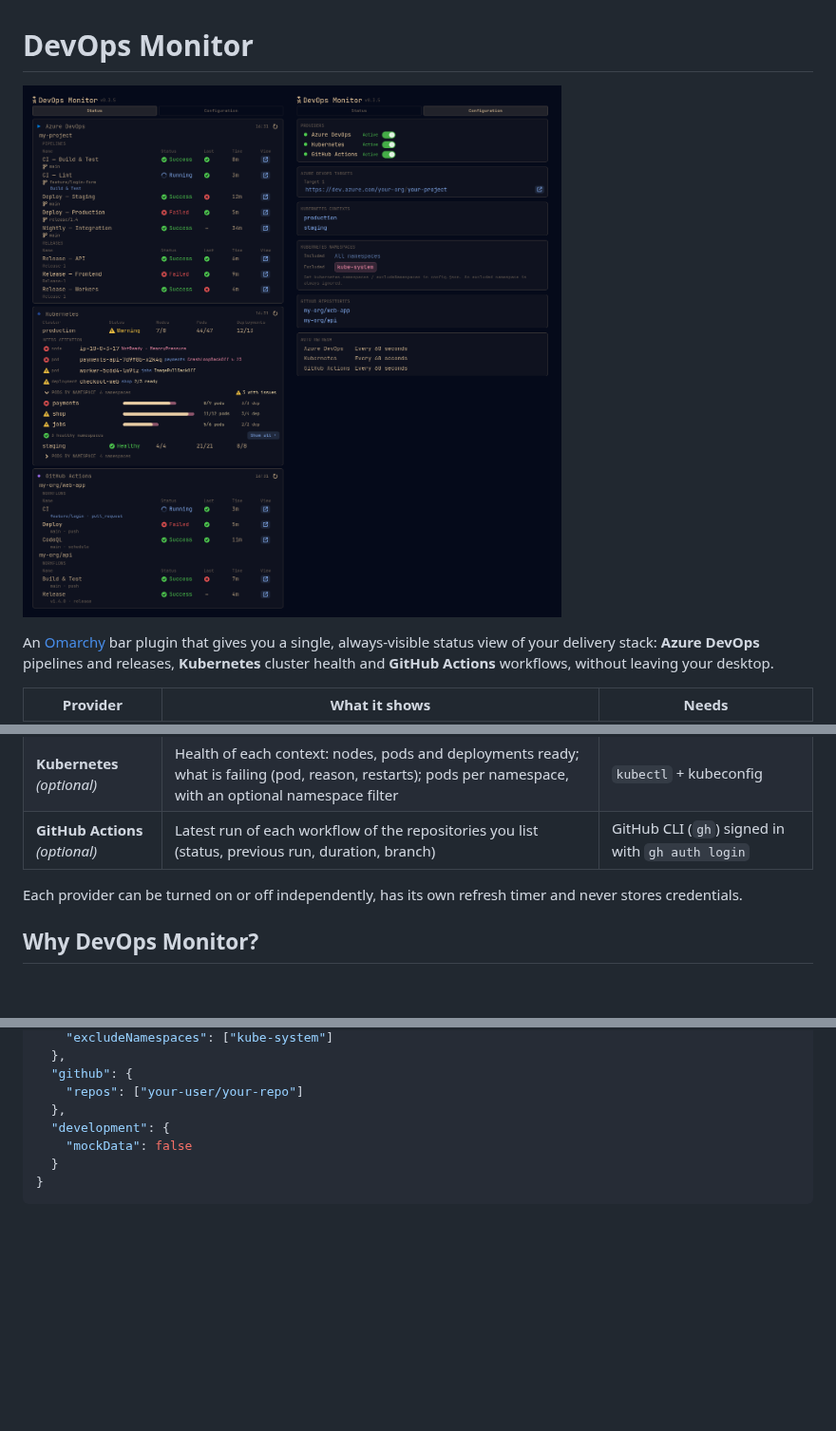
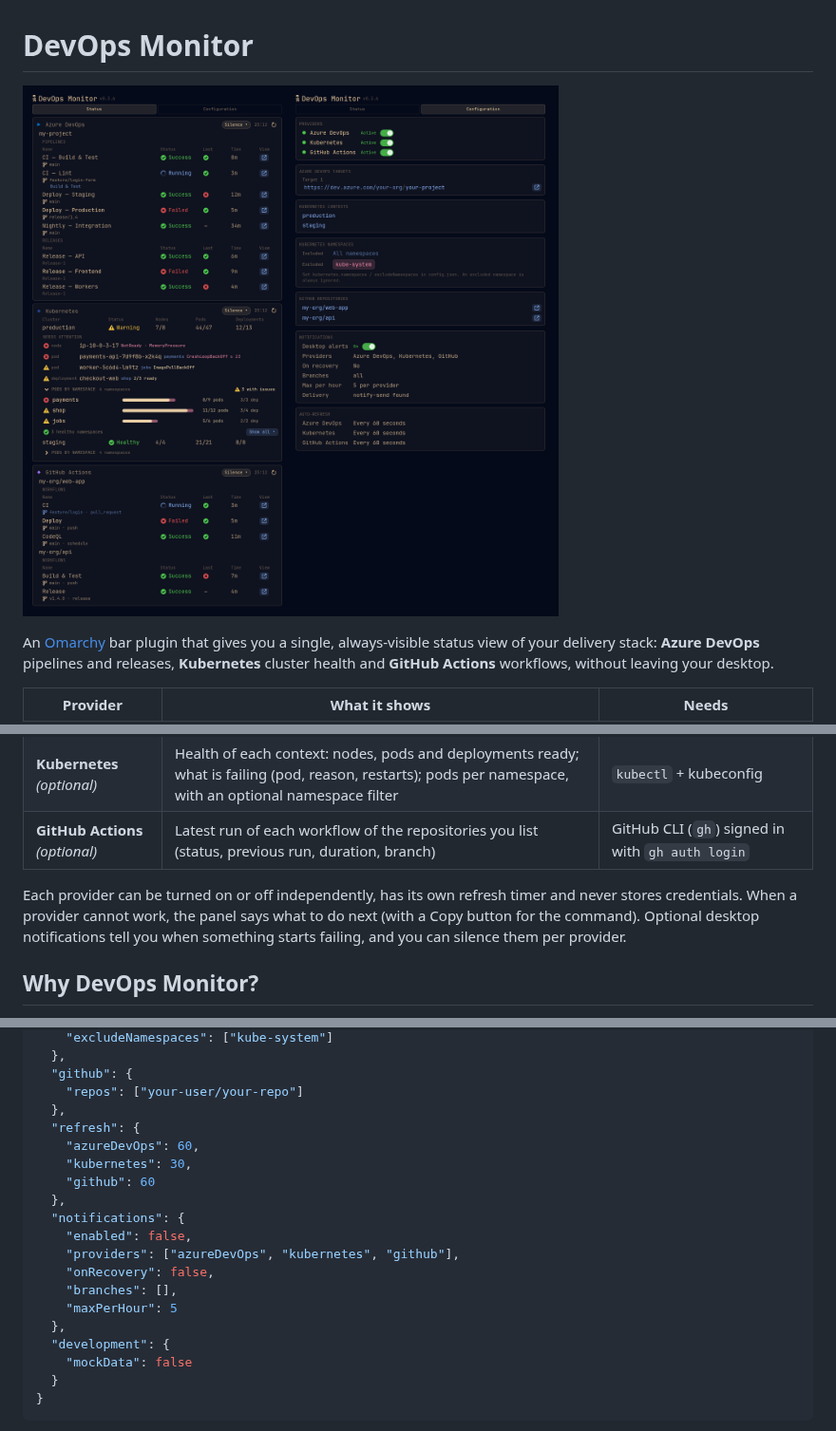
Before and after one commit to heinsk/omarchy-devops-monitor, a Markdown page: README.md, 3 parts joined by grey strips. Shown at 95% size. GitHub-like rendering; pictures changed too: preview.png; blank space fills up the shorter version.

```diff
--- a/README.md
+++ b/README.md
@@ -10,7 +10,7 @@ An [Omarchy](https://omarchy.org/) bar plugin that gives you a single, always-vi
 | **Kubernetes** *(optional)* | Health of each context: nodes, pods and deployments ready; what is failing (pod, reason, restarts); pods per namespace, with an optional namespace filter | `kubectl` + kubeconfig |
 | **GitHub Actions** *(optional)* | Latest run of each workflow of the repositories you list (status, previous run, duration, branch) | GitHub CLI (`gh`) signed in with `gh auth login` |
 
-Each provider can be turned on or off independently, has its own refresh timer and never stores credentials.
+Each provider can be turned on or off independently, has its own refresh timer and never stores credentials. When a provider cannot work, the panel says what to do next (with a Copy button for the command). Optional desktop notifications tell you when something starts failing, and you can silence them per provider.
 
 ## Why DevOps Monitor?
 
@@ -176,6 +192,18 @@ omarchy-restart-shell
   "github": {
     "repos": ["your-user/your-repo"]
   },
+  "refresh": {
+    "azureDevOps": 60,
+    "kubernetes": 30,
+    "github": 60
+  },
+  "notifications": {
+    "enabled": false,
+    "providers": ["azureDevOps", "kubernetes", "github"],
+    "onRecovery": false,
+    "branches": [],
+    "maxPerHour": 5
+  },
   "development": {
     "mockData": false
   }
```
Also changed, not shown: other parts of README.md (+41 -13 lines).
